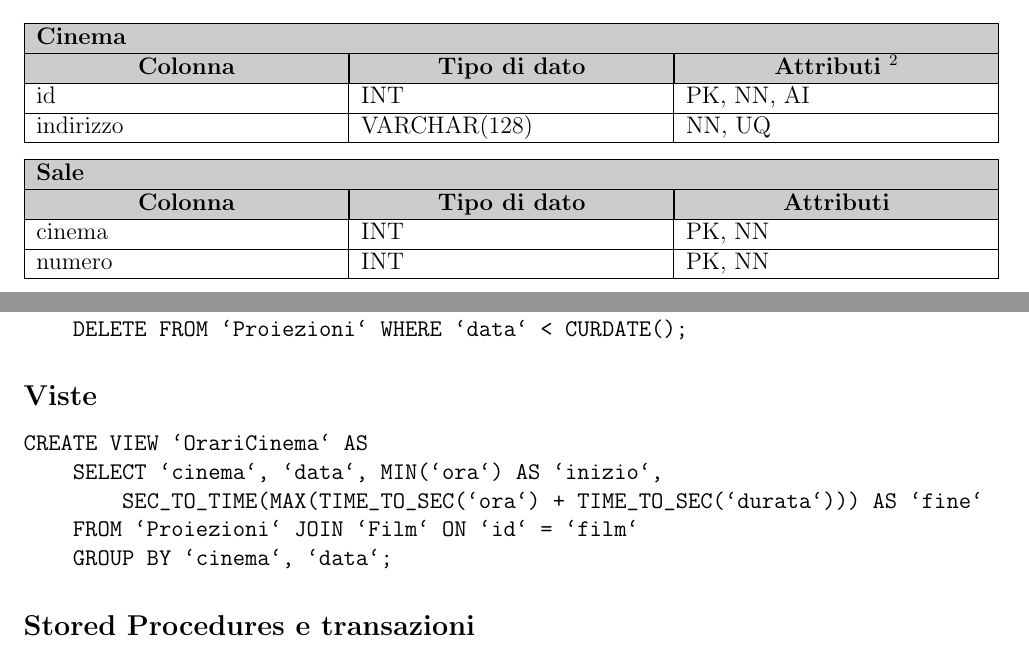
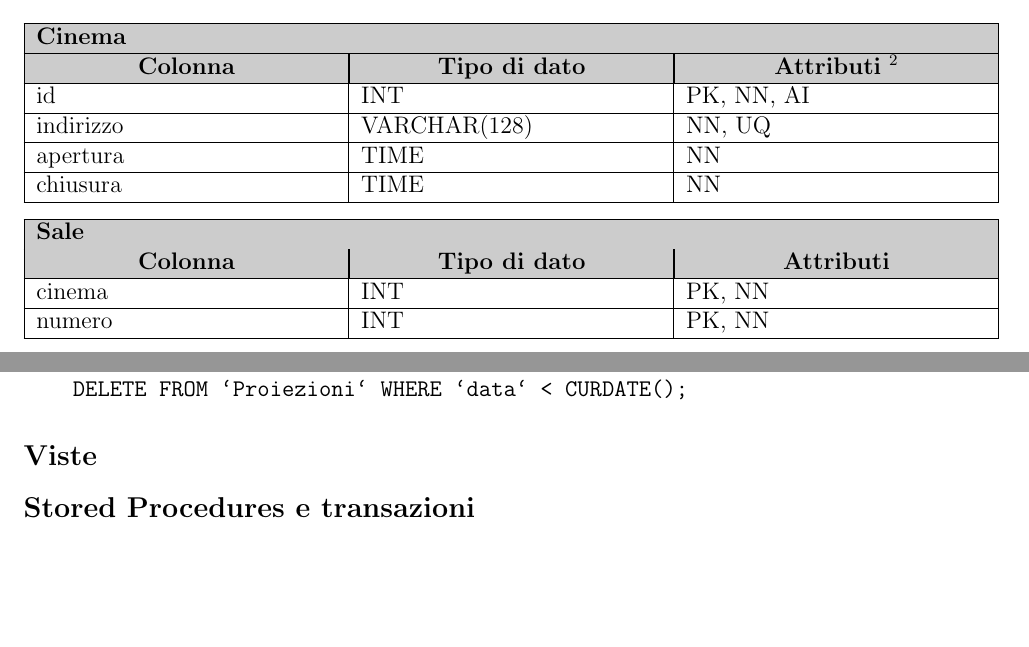
Before and after one commit to buracchi/cinema-management-system, a LaTeX document (docs/documentazione.tex, which reads docs/chapters/progettazione_fisica.tex): two parts of pages 27 and 33 of 34, joined at a grey line, cut so that both start at the same text, the shorter picture padded with empty space. Compiled offline with pdfLaTeX.

Commit message:
Update documentation

```diff
--- a/docs/chapters/progettazione_fisica.tex
+++ b/docs/chapters/progettazione_fisica.tex
@@ -59,6 +59,14 @@
     indirizzo
      & VARCHAR(128)
      & NN, UQ
+    \\ \hline
+    apertura
+     & TIME
+     & NN
+    \\ \hline
+    chiusura
+     & TIME
+     & NN
     \\ \hline
 \end{tabularx}
 
@@ -503,14 +511,6 @@ DO
 % necessarie per l’implementazione dell’applicazione.
 %
 
-\begin{verbatim}
-CREATE VIEW `OrariCinema` AS
-    SELECT `cinema`, `data`, MIN(`ora`) AS `inizio`,
-        SEC_TO_TIME(MAX(TIME_TO_SEC(`ora`) + TIME_TO_SEC(`durata`))) AS `fine`
-    FROM `Proiezioni` JOIN `Film` ON `id` = `film`
-    GROUP BY `cinema`, `data`;
-\end{verbatim}
-
 \subsection*{Stored Procedures e transazioni}
 %
 % Mostrare e commentare le stored procedure che sono state realizzate per
```
Also changed, not shown: docs/chapters/progettazione_logica.tex (+1 -1 lines).
